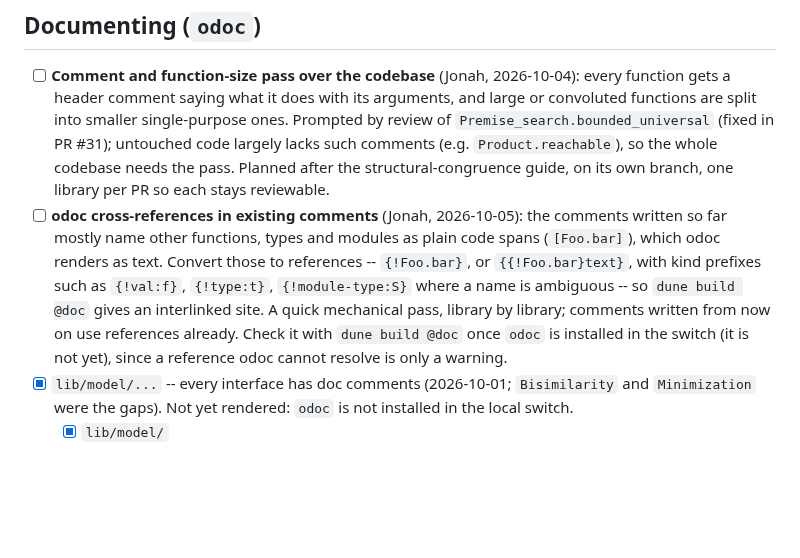
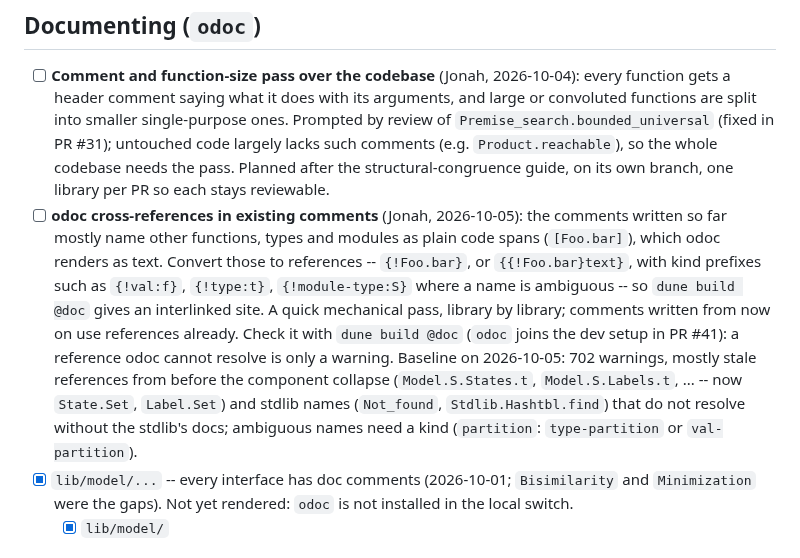
Before and after one commit to dcastrop/mebi_plugin, a Markdown page: TODO.md, the part around the change. GitHub-like rendering; blank space fills up the shorter version.

Commit message:
docs(TODO): the odoc warning baseline for the cross-reference pass
Co-Authored-By: Claude Opus 5.5 <noreply@anthropic.com>

```diff
--- a/TODO.md
+++ b/TODO.md
@@ -28,7 +28,7 @@
 
 ## Documenting (`odoc`)
 - [ ] **Comment and function-size pass over the codebase** (Jonah, 2026-10-04): every function gets a header comment saying what it does with its arguments, and large or convoluted functions are split into smaller single-purpose ones. Prompted by review of `Premise_search.bounded_universal` (fixed in PR #31); untouched code largely lacks such comments (e.g. `Product.reachable`), so the whole codebase needs the pass. Planned after the structural-congruence guide, on its own branch, one library per PR so each stays reviewable.
-- [ ] **odoc cross-references in existing comments** (Jonah, 2026-10-05): the comments written so far mostly name other functions, types and modules as plain code spans (`[Foo.bar]`), which odoc renders as text. Convert those to references -- `{!Foo.bar}`, or `{{!Foo.bar}text}`, with kind prefixes such as `{!val:f}`, `{!type:t}`, `{!module-type:S}` where a name is ambiguous -- so `dune build @doc` gives an interlinked site. A quick mechanical pass, library by library; comments written from now on use references already. Check it with `dune build @doc` once `odoc` is installed in the switch (it is not yet), since a reference odoc cannot resolve is only a warning.
+- [ ] **odoc cross-references in existing comments** (Jonah, 2026-10-05): the comments written so far mostly name other functions, types and modules as plain code spans (`[Foo.bar]`), which odoc renders as text. Convert those to references -- `{!Foo.bar}`, or `{{!Foo.bar}text}`, with kind prefixes such as `{!val:f}`, `{!type:t}`, `{!module-type:S}` where a name is ambiguous -- so `dune build @doc` gives an interlinked site. A quick mechanical pass, library by library; comments written from now on use references already. Check it with `dune build @doc` (`odoc` joins the dev setup in PR #41): a reference odoc cannot resolve is only a warning. Baseline on 2026-10-05: 702 warnings, mostly stale references from before the component collapse (`Model.S.States.t`, `Model.S.Labels.t`, ... -- now `State.Set`, `Label.Set`) and stdlib names (`Not_found`, `Stdlib.Hashtbl.find`) that do not resolve without the stdlib's docs; ambiguous names need a kind (`partition`: `type-partition` or `val-partition`).
 - [x] `lib/model/...` -- every interface has doc comments (2026-10-01; `Bisimilarity` and `Minimization` were the gaps). Not yet rendered: `odoc` is not installed in the local switch.
   - [x] `lib/model/`
 
```
